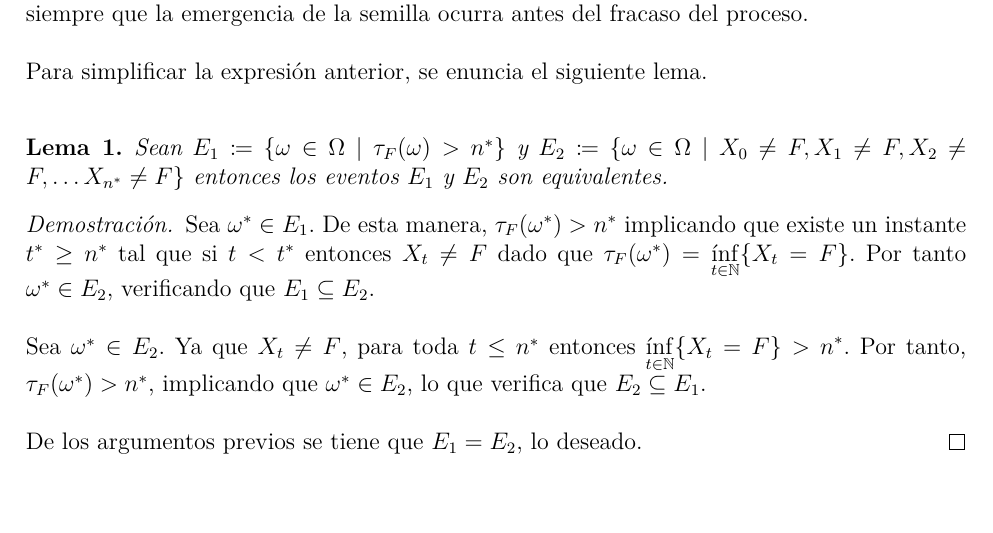
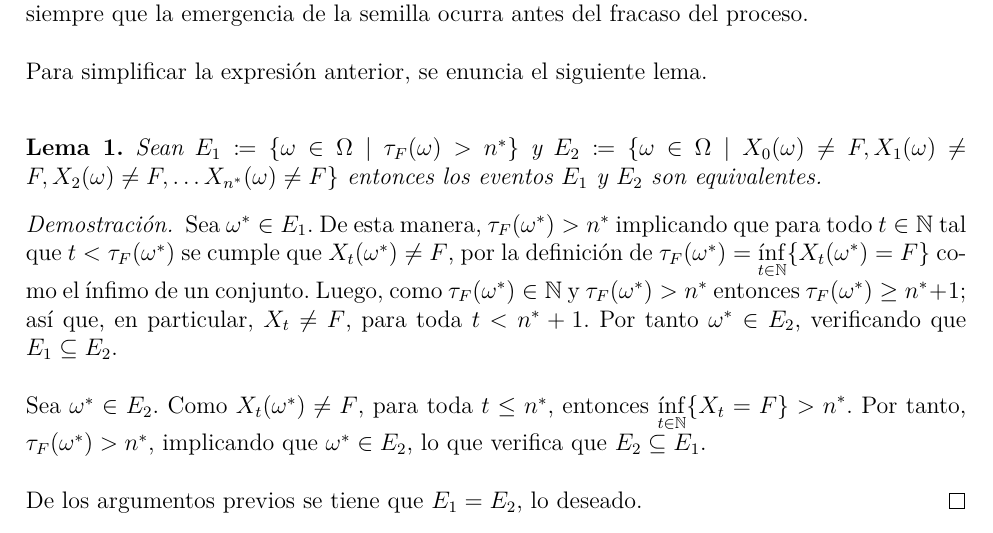
Before and after one commit to isaacvazquez1/PlantingDates, a LaTeX book (Proposal/Main.tex, which reads Proposal/Methodology.tex): part of page 13 of 42, cut so that both start at the same text. Compiled offline with pdfLaTeX.

Commit message:
20032026-2

```diff
--- a/Proposal/Methodology.tex
+++ b/Proposal/Methodology.tex
@@ -211,13 +211,13 @@ Sea \begin{equation}
 Para simplificar la expresión anterior, se enuncia el siguiente lema.\\
 
 \begin{lemma}[]
-	Sean $E_1\coloneq \{\omega\in \Omega \mid \tau_{F} (\omega) >n^*\}$ y $E_2\coloneq \{\omega\in \Omega \mid X_0 \neq F, X_1 \neq F, X_2 \neq F, \ldots X_{n^*} \neq F\}$ entonces los eventos $E_1$ y $E_2$ son equivalentes.
+	Sean $E_1\coloneq \{\omega\in \Omega \mid \tau_{F} (\omega) >n^*\}$ y $E_2\coloneq \{\omega\in \Omega \mid X_0(\omega) \neq F, X_1(\omega) \neq F, X_2(\omega) \neq F, \ldots X_{n^*}(\omega) \neq F\}$ entonces los eventos $E_1$ y $E_2$ son equivalentes.
 \end{lemma}
 
  \begin{proof}
- 	Sea $\omega^*\in E_1$. De esta manera, $\tau_{F} (\omega^*) >n^*$ implicando que existe un instante $t^*\geq n^*$ tal que si $t< t^*$ entonces $X_t\neq F$ dado que $\tau_{F} (\omega^*)=\displaystyle \inf_{t\in \N}\{X_{t}=F\}$. Por tanto $\omega^* \in E_2$, verificando que $E_1\subseteq E_2.$\\
+ 	Sea $\omega^*\in E_1$. De esta manera, $\tau_{F} (\omega^*) >n^*$ implicando que para todo $t\in \N$ tal que $t< \tau_{F}(\omega^*)$ se cumple que $X_{t}(\omega^*)\neq F$, por la definición de $\tau_{F} (\omega^*)= \displaystyle \inf_{t\in \N}\{X_{t}(\omega^*)=F\}$ como el ínfimo de un conjunto. Luego, como $\tau_{F} (\omega^*) \in \N$ y $\tau_{F} (\omega^*) >n^*$ entonces $\tau_{F} (\omega^*) \geq n^*+1$; así que, en particular, $X_{t} \neq F$, para toda $t< n^*+1$. Por tanto $\omega^* \in E_2$, verificando que $E_1\subseteq E_2.$\\
 
-	Sea $\omega^*\in E_2$. Ya que $X_{t}\neq F$, para toda $t\leq n^*$ entonces $\displaystyle\inf_{t\in \N}\{X_{t}=F\} > n^*$. Por tanto, $\tau_{F} (\omega^*) >n^*$, implicando que $\omega^*\in E_2$, lo que verifica que $E_2\subseteq E_1$.\\
+	Sea $\omega^*\in E_2$. Como $X_{t}(\omega^*)\neq F$, para toda $t\leq n^*$, entonces $\displaystyle\inf_{t\in \N}\{X_{t}=F\} > n^*$. Por tanto, $\tau_{F} (\omega^*) >n^*$, implicando que $\omega^*\in E_2$, lo que verifica que $E_2\subseteq E_1$.\\
 
 	De los argumentos previos se tiene que $E_1=E_2$, lo deseado.
  \end{proof}
```
Also changed, not shown: Proposal/Main.pdf, 2 other files.
